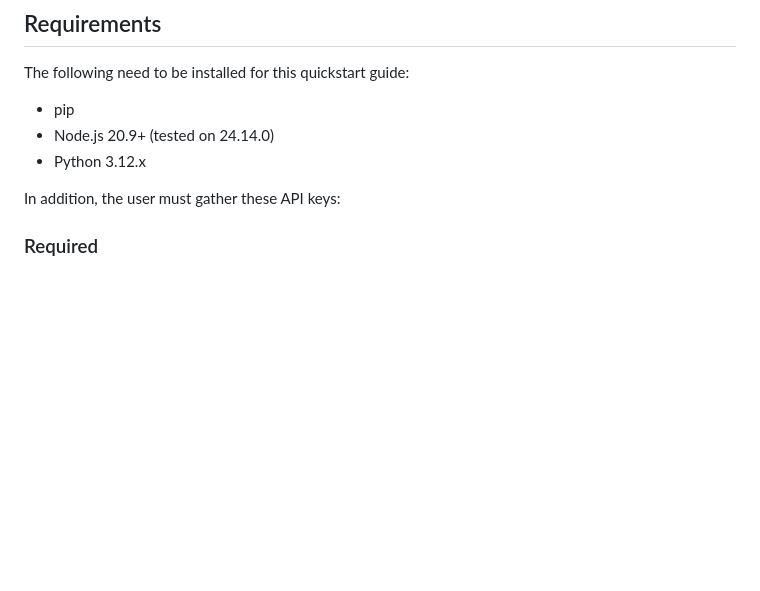
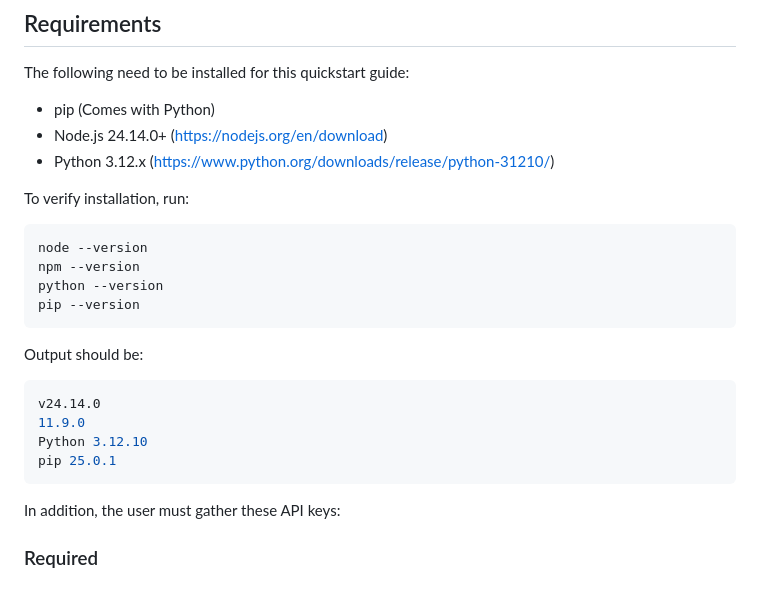
Before and after one commit to LSilver17/AIDvise, a Markdown page: README.md, the part around the change. Drawn GitHub-style; blank space fills up the shorter version.

````diff
--- a/README.md
+++ b/README.md
@@ -23,9 +23,25 @@ AIDvise is a Next.js based web application that uses the LangGraph framework to
 
 The following need to be installed for this quickstart guide:
 
-- pip
-- Node.js 20.9+ (tested on 24.14.0)
-- Python 3.12.x
+- pip (Comes with Python)
+- Node.js 24.14.0+ (https://nodejs.org/en/download)
+- Python 3.12.x (https://www.python.org/downloads/release/python-31210/)
+
+To verify installation, run:
+```bash
+node --version
+npm --version
+python --version
+pip --version
+```
+
+Output should be:
+```bash
+v24.14.0
+11.9.0
+Python 3.12.10
+pip 25.0.1
+```
 
 In addition, the user must gather these API keys:
 
````
